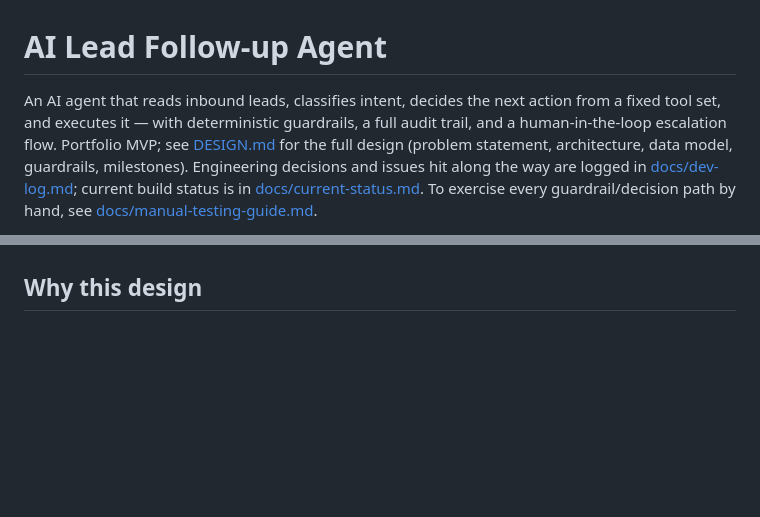
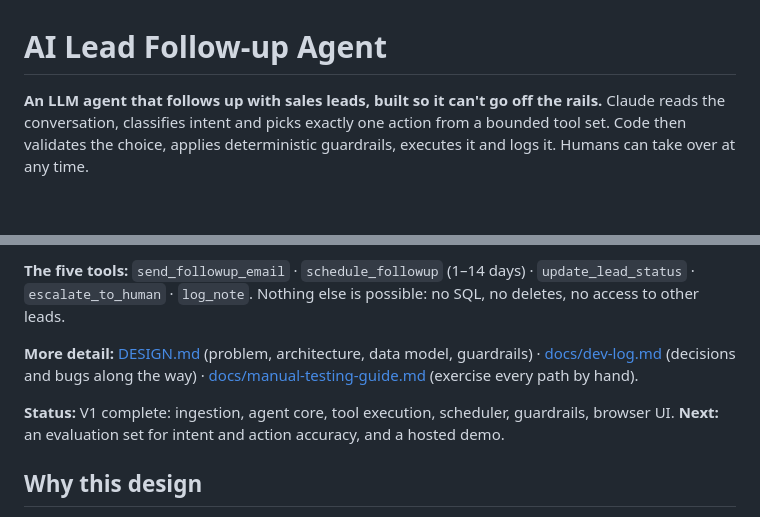
Before and after one commit to farisnizam/ai-lead-followup-agent, a Markdown page: README.md, 2 parts joined by grey strips. Rendered like a GitHub page; blank space fills up the shorter version.

```diff
--- a/README.md
+++ b/README.md
@@ -1,10 +1,7 @@
 # AI Lead Follow-up Agent
 
-An AI agent that reads inbound leads, classifies intent, decides the next action from a fixed
-tool set, and executes it — with deterministic guardrails, a full audit trail, and a
-human-in-the-loop escalation flow. Portfolio MVP; see [DESIGN.md](DESIGN.md) for the full design
-(problem statement, architecture, data model, guardrails, milestones). Engineering decisions and
-issues hit along the way are logged in [docs/dev-log.md](docs/dev-log.md); current build status
-is in [docs/current-status.md](docs/current-status.md). To exercise every guardrail/decision path
-by hand, see [docs/manual-testing-guide.md](docs/manual-testing-guide.md).
+**An LLM agent that follows up with sales leads, built so it can't go off the rails.**
+Claude reads the conversation, classifies intent and picks exactly one action from a bounded tool set.
+Code then validates the choice, applies deterministic guardrails, executes it and logs it.
+Humans can take over at any time.
 
@@ -13,3 +36,12 @@ by hand, see [docs/manual-testing-guide.md](docs/manual-testing-guide.md).
+**The five tools:** `send_followup_email` · `schedule_followup` (1–14 days) · `update_lead_status` · `escalate_to_human` · `log_note`.
+Nothing else is possible: no SQL, no deletes, no access to other leads.
+
+**More detail:** [DESIGN.md](DESIGN.md) (problem, architecture, data model, guardrails) ·
+[docs/dev-log.md](docs/dev-log.md) (decisions and bugs along the way) ·
+[docs/manual-testing-guide.md](docs/manual-testing-guide.md) (exercise every path by hand).
+
+**Status:** V1 complete: ingestion, agent core, tool execution, scheduler, guardrails, browser UI.
+**Next:** an evaluation set for intent and action accuracy, and a hosted demo.
 
 ## Why this design
 
```
Also changed, not shown: other parts of README.md (+28 -2 lines).
